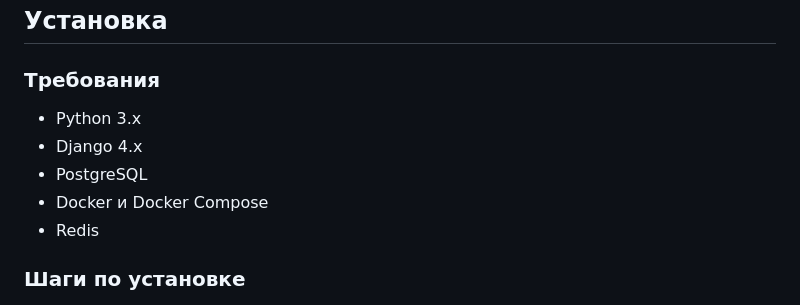
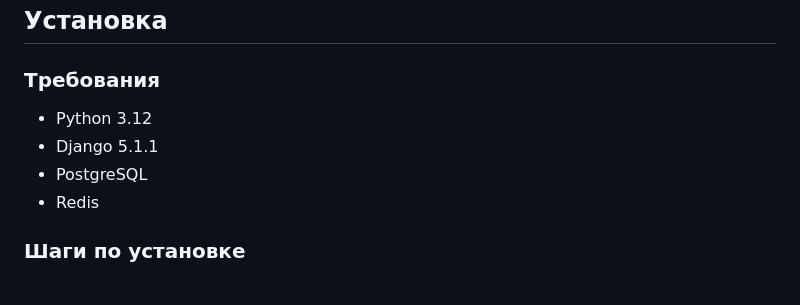
Before and after one commit to naitmag/django-schedule, a Markdown page: README.md, the part around the change. Drawn GitHub-style.

Commit message:
fix requirements in readme

```diff
--- a/README.md
+++ b/README.md
@@ -42,10 +42,9 @@
 
 ### Требования
 
-- Python 3.x
-- Django 4.x
+- Python 3.12
+- Django 5.1.1
 - PostgreSQL
-- Docker и Docker Compose
 - Redis
 
 ### Шаги по установке
```
